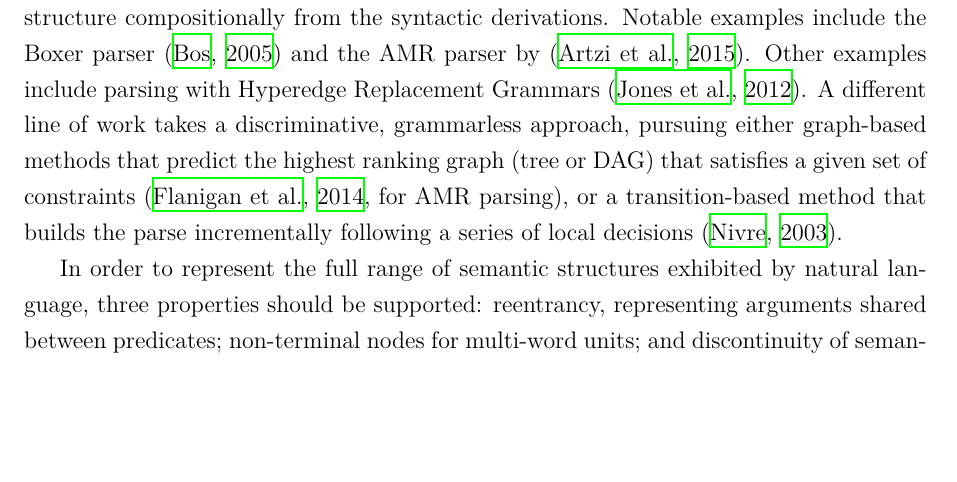
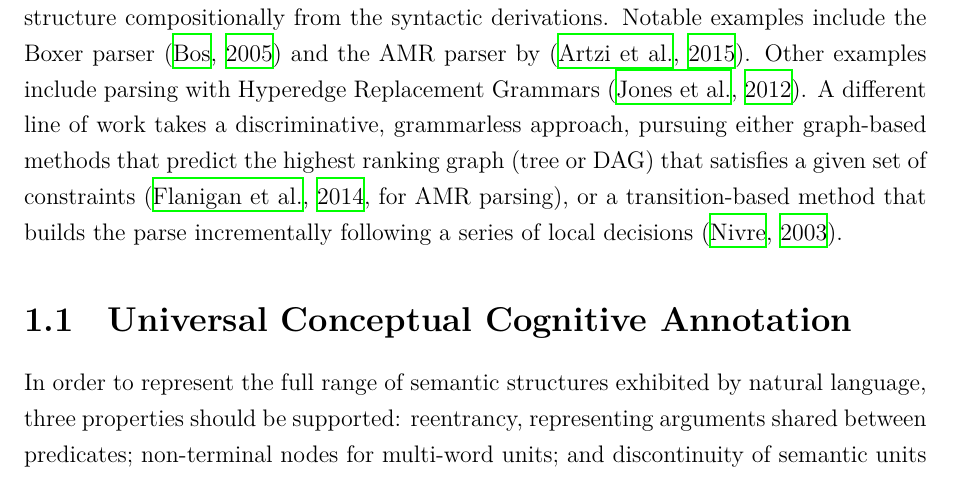
Before and after one commit to danielhers/phd, a LaTeX thesis (thesis.tex): part of page 12 of 127, cut so that both start at the same text, the shorter picture padded with empty space. Compiled offline with XeLaTeX.

Commit message:
UCCA section

```diff
--- a/thesis.tex
+++ b/thesis.tex
@@ -368,6 +368,8 @@ pursuing either graph-based methods that predict the highest ranking graph
 or a transition-based method
 that builds the parse incrementally following a series of local
 decisions \citep{Nivre03anefficient}.
+
+\section{Universal Conceptual Cognitive Annotation}
 
 In order to represent the full range of semantic structures exhibited by
 natural language, three properties should be supported: reentrancy,
```
